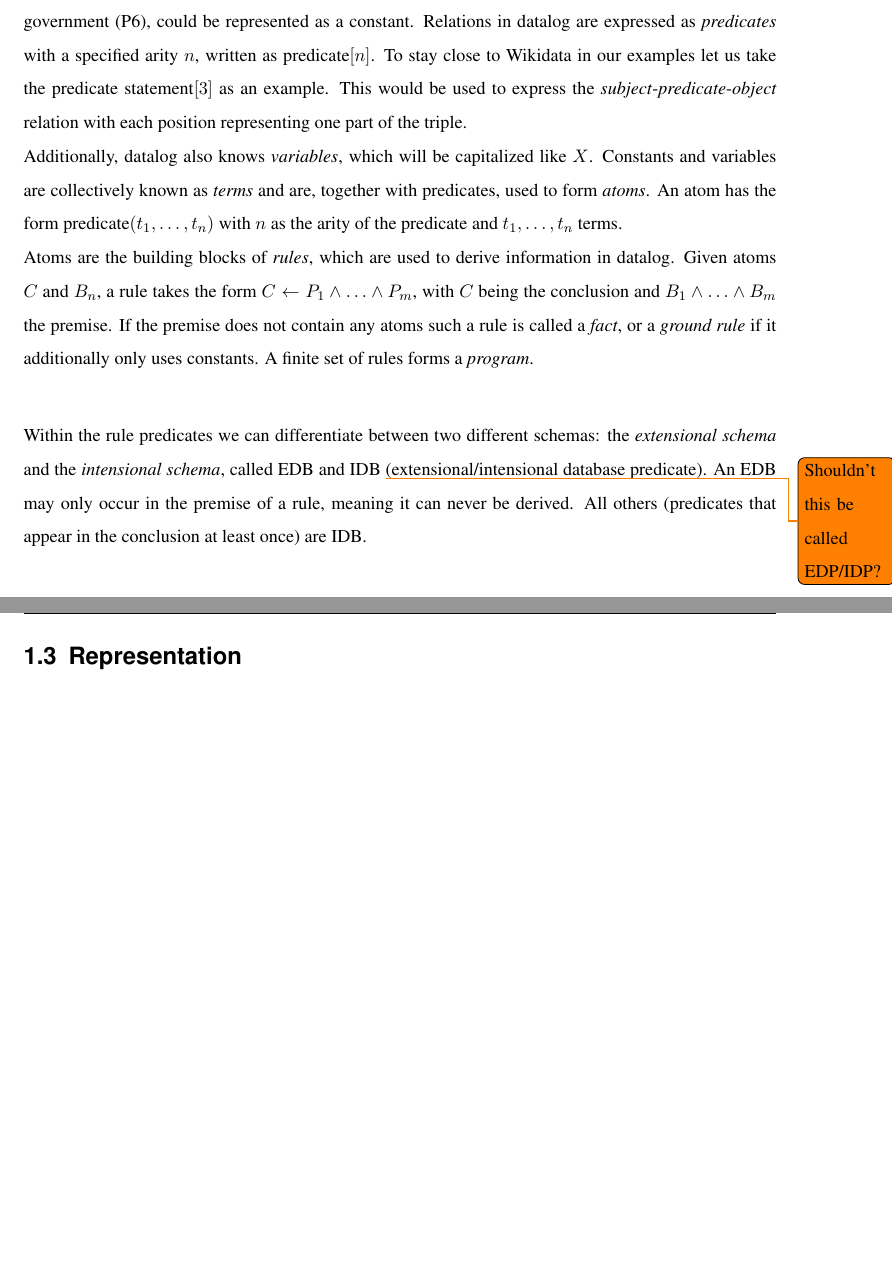
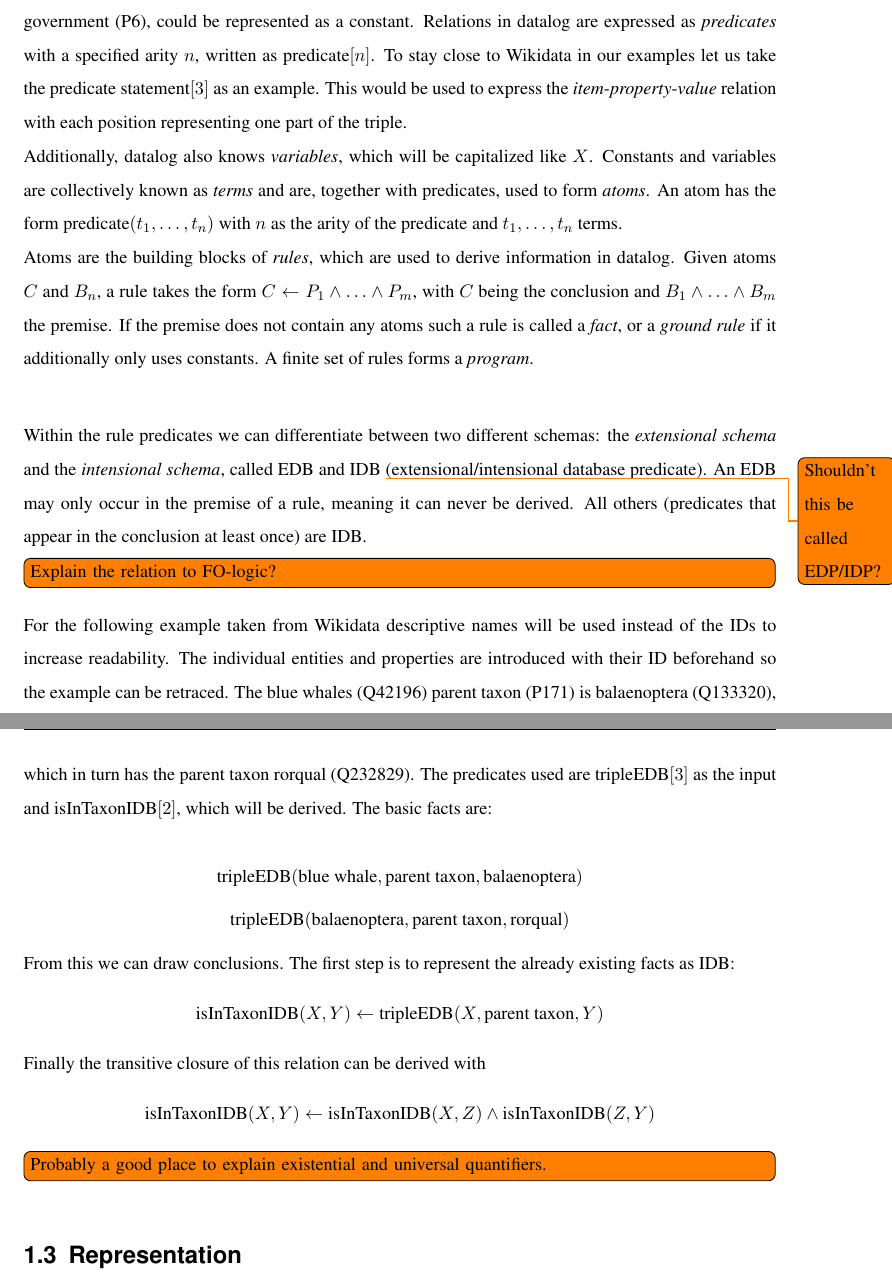
Before and after one commit to shade-belisar/wcd, a LaTeX thesis (thesis/paper/paper.tex): two parts of pages 9 and 10 of 28, joined at a grey line, cut so that both start at the same text, the shorter picture padded with empty space. Compiled offline with pdfLaTeX.

Commit message:
Added example to datalog

```diff
--- a/thesis/paper/paper.tex
+++ b/thesis/paper/paper.tex
@@ -53,11 +53,23 @@ While this is similar to RDF and Wikidata has in fact been exported as RDF \cite
 
 Other information regarding items like labels and descriptions in different languages as well as aliases and site links to other Wikimedia projects are also part of the data model but are not subject to constraints and are thus not explored further.
 \section{Datalog}
-Datalog is a logic programming language. It is fully declarative and uses simple rules to derive additional knowledge from given facts. The most basic unit of information in datalog is a \emph{constant}, which will be denoted as \(someConstant\). In the context of Wikidata any item or property, e.g. Earth (Q2) or head of government (P6), could be represented as a constant. Relations in datalog are expressed as \emph{predicates} with a specified arity \(n\), written as predicate\([n]\). To stay close to Wikidata in our examples let us take the predicate statement\([3]\) as an example. This would be used to express the \emph{subject}-\emph{predicate}-\emph{object} relation with each position representing one part of the triple.\\
+Datalog is a logic programming language. It is fully declarative and uses simple rules to derive additional knowledge from given facts. The most basic unit of information in datalog is a \emph{constant}, which will be denoted as someConstant. In the context of Wikidata any item or property, e.g. Earth (Q2) or head of government (P6), could be represented as a constant. Relations in datalog are expressed as \emph{predicates} with a specified arity \(n\), written as predicate\([n]\). To stay close to Wikidata in our examples let us take the predicate statement\([3]\) as an example. This would be used to express the \emph{item}-\emph{property}-\emph{value} relation with each position representing one part of the triple.\\
 Additionally, datalog also knows \emph{variables}, which will be capitalized like \(X\). Constants and variables are collectively known as \emph{terms} and are, together with predicates, used to form \emph{atoms}. An atom has the form predicate\((t_1, \ldots , t_n)\) with \(n\) as the arity of the predicate and \(t_1,\ldots,t_n\) terms.\\
 Atoms are the building blocks of \emph{rules}, which are used to derive information in datalog. Given atoms \(C\) and \(B_n\), a rule takes the form \(C \leftarrow P_1 \wedge \ldots \wedge P_m\), with \(C\) being the conclusion and \(B_1 \wedge \ldots \wedge B_m\) the premise. If the premise does not contain any atoms such a rule is called a \emph{fact}, or a \emph{ground rule} if it additionally only uses constants. A finite set of rules forms a \emph{program}.\\
 
 Within the rule predicates we can differentiate between two different schemas: the \emph{extensional schema} and the \emph{intensional schema}, called EDB and IDB \todo{Shouldn't this be called \\EDP/IDP?} (extensional/intensional database predicate). An EDB may only occur in the premise of a rule, meaning it can never be derived. All others (predicates that appear in the conclusion at least once) are IDB.
+
+\todo[inline]{Explain the relation to FO-logic?}
+
+For the following example taken from Wikidata descriptive names will be used instead of the IDs to increase readability. The individual entities and properties are introduced with their ID beforehand so the example can be retraced. The blue whales (Q42196) parent taxon (P171) is balaenoptera (Q133320), which in turn has the parent taxon rorqual (Q232829). The predicates used are tripleEDB\([3]\) as the input and isInTaxonIDB\([2]\), which will be derived. The basic facts are:\\
+\[\text{tripleEDB}(\text{blue whale}, \text{parent taxon}, \text{balaenoptera})\]
+\[\text{tripleEDB}(\text{balaenoptera}, \text{parent taxon}, \text{rorqual})\]
+From this we can draw conclusions. The first step is to represent the already existing facts as IDB:
+\[\text{isInTaxonIDB}(X, Y) \leftarrow \text{tripleEDB}(X, \text{parent taxon}, Y)\]
+Finally the transitive closure of this relation can be derived with
+\[\text{isInTaxonIDB}(X, Y) \leftarrow \text{isInTaxonIDB}(X, Z) \wedge \text{isInTaxonIDB}(Z, Y)\]
+
+\todo[inline]{Probably a good place to explain existential and universal quantifiers.}
 \section{Representation}
 To model the basic representation of triples, qualifiers and references three predicates are introduced.\\
 tripleEDB\([4]\) represents a single statement consisting of the statement ID, the item ID, the property ID and the value as either and item ID or a string-representation of the data value.\\
```
